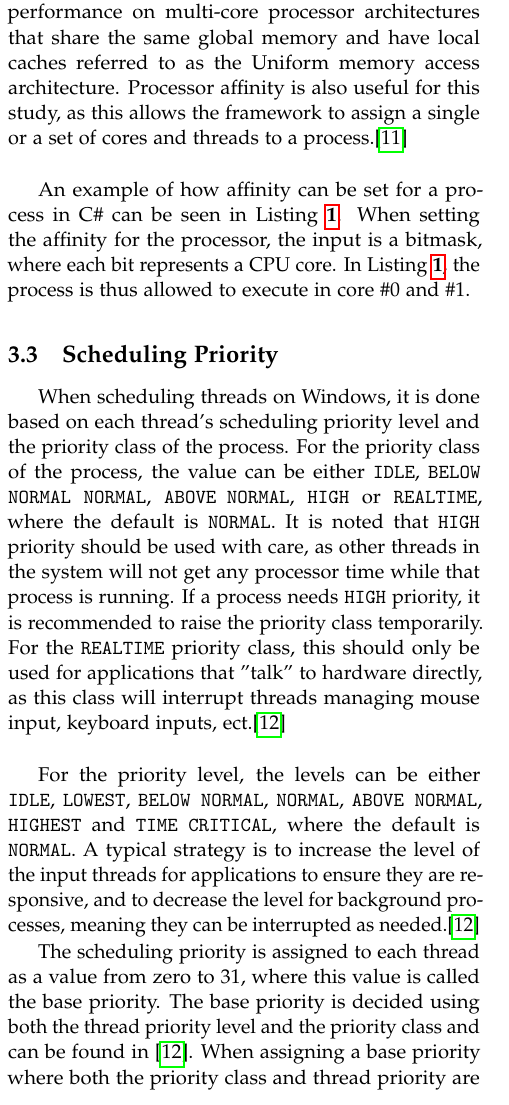
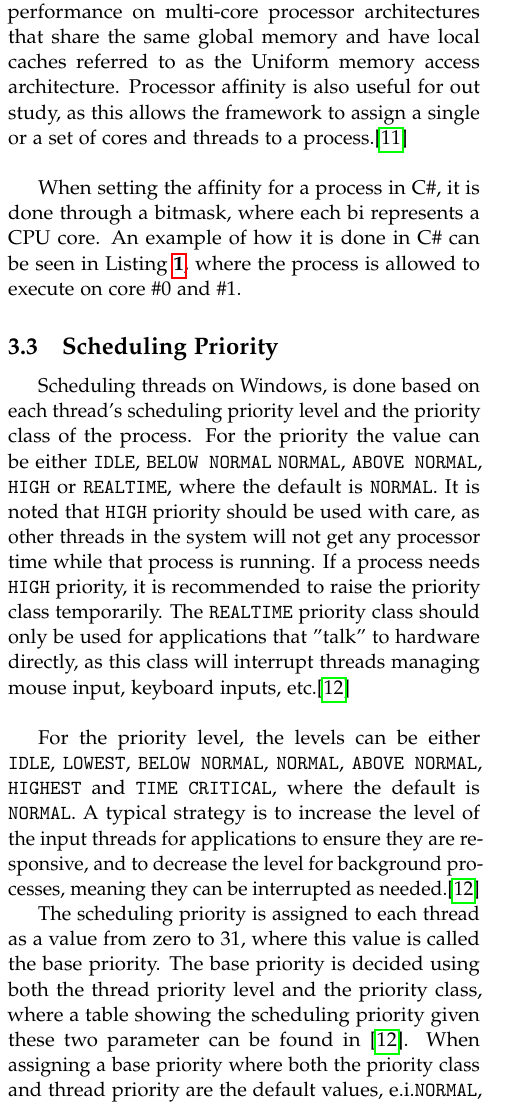
Before and after one commit to KuskIV/BDEnergy, a LaTeX thesis (article/main.tex, which reads article/sections/background/cpu_affinity.tex, article/sections/background/scheduling_priority.tex): part of one column of page 3 of 6, cut so that both start at the same text. Compiled offline with pdfLaTeX.

Commit message:
rettelser

```diff
--- a/article/sections/background/cpu_affinity.tex
+++ b/article/sections/background/cpu_affinity.tex
@@ -4,6 +4,6 @@ Affinity is a feature in operating systems(OSs) that enables processes to be bou
 
 \input{listings/affinity.tex}
 
-Processor affinity is particularly useful for scaling performance on multi-core processor architectures that share the same global memory and have local caches referred to as the Uniform memory access architecture. Processor affinity is also useful for this study, as this allows the framework to assign a single or a set of cores and threads to a process.\cite{affinity}\newline
+Processor affinity is particularly useful for scaling performance on multi-core processor architectures that share the same global memory and have local caches referred to as the Uniform memory access architecture. Processor affinity is also useful for out study, as this allows the framework to assign a single or a set of cores and threads to a process.\cite{affinity}\newline
 
-An example of how affinity can be set for a process in C\# can be seen in \cref{lst:affinity}. When setting the affinity for the processor, the input is a bitmask, where each bit represents a CPU core. In \cref{lst:affinity}, the process is thus allowed to execute in core \#0 and \#1.
+When setting the affinity for a process in C\#, it is done through a bitmask, where each bi represents a CPU core. An example of how it is done in C\# can be seen in \cref{lst:affinity}, where the process is allowed to execute on core \#0 and \#1.
--- a/article/sections/background/scheduling_priority.tex
+++ b/article/sections/background/scheduling_priority.tex
@@ -1,10 +1,10 @@
 \subsection{Scheduling Priority}\label{subsec:scheduling}
 
-When scheduling threads on Windows, it is done based on each thread's scheduling priority level and the priority class of the process.  For the priority class of the process, the value can be either \texttt{IDLE}, \texttt{BELOW NORMAL} \texttt{NORMAL}, \texttt{ABOVE NORMAL}, \texttt{HIGH} or \texttt{REALTIME}, where the default is \texttt{NORMAL}. It is noted that \texttt{HIGH} priority should be used with care, as other threads in the system will not get any processor time while that process is running. If a process needs \texttt{HIGH} priority, it is recommended to raise the priority class temporarily. For the \texttt{REALTIME} priority class, this should only be used for applications that "talk" to hardware directly, as this class will interrupt threads managing mouse input, keyboard inputs, ect.\cite{priority}\newline
+Scheduling threads on Windows, is done based on each thread's scheduling priority level and the priority class of the process.  For the priority the value can be either \texttt{IDLE}, \texttt{BELOW NORMAL} \texttt{NORMAL}, \texttt{ABOVE NORMAL}, \texttt{HIGH} or \texttt{REALTIME}, where the default is \texttt{NORMAL}. It is noted that \texttt{HIGH} priority should be used with care, as other threads in the system will not get any processor time while that process is running. If a process needs \texttt{HIGH} priority, it is recommended to raise the priority class temporarily. The \texttt{REALTIME} priority class should only be used for applications that "talk" to hardware directly, as this class will interrupt threads managing mouse input, keyboard inputs, etc.\cite{priority}\newline
 
 For the priority level, the levels can be either \texttt{IDLE}, \texttt{LOWEST}, \texttt{BELOW NORMAL}, \texttt{NORMAL}, \texttt{ABOVE NORMAL}, \texttt{HIGHEST} and \texttt{TIME CRITICAL}, where the default is \texttt{NORMAL}. A typical strategy is to increase the level of the input threads for applications to ensure they are responsive, and to decrease the level for background processes, meaning they can be interrupted as needed.\cite{priority}
 
-The scheduling priority is assigned to each thread as a value from zero to 31, where this value is called the base priority. The base priority is decided using both the thread priority level and the priority class and can be found in \cite{priority}. When assigning a base priority where both the priority class and thread priority are the default values, e.i.\texttt{NORMAL}, the base priority is $8$.\cite{priority}\newline
+The scheduling priority is assigned to each thread as a value from zero to 31, where this value is called the base priority. The base priority is decided using both the thread priority level and the priority class, where a table showing the scheduling priority given these two parameter can be found in \cite{priority}. When assigning a base priority where both the priority class and thread priority are the default values, e.i.\texttt{NORMAL}, the base priority is $8$.\cite{priority}\newline
 
 The idea of having different priorities is to treat threads with the same priority equally, by assigning time slices to each thread in a round-robin fashion, starting with the highest priority. In the case of none of the highest priority threads being ready to run, the lower priority threads will be assigned time slices. The lower-priority threads will then execute until a higher-priority thread is available, in which case the system will assign a full time slice to the thread, and stop executing the lower-priority threads, without time to finish using its time slice.\cite{priority}
 
```
Also changed, not shown: article/sections/related_works/parallel.tex (+1 -1 lines), article/main.pdf, article/sections/background/cpu_affinity.tex (2 more changed lines), article/sections/background/scheduling_priority.tex (2 more changed lines).
